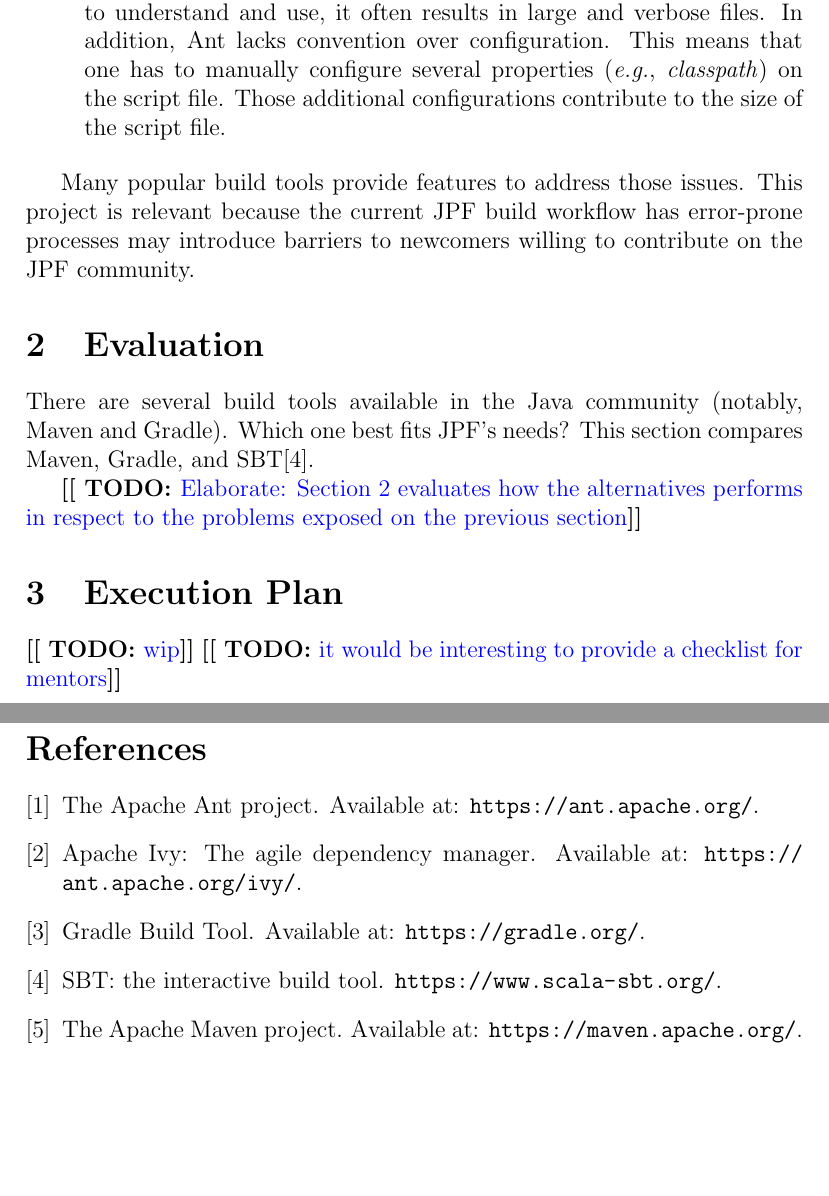
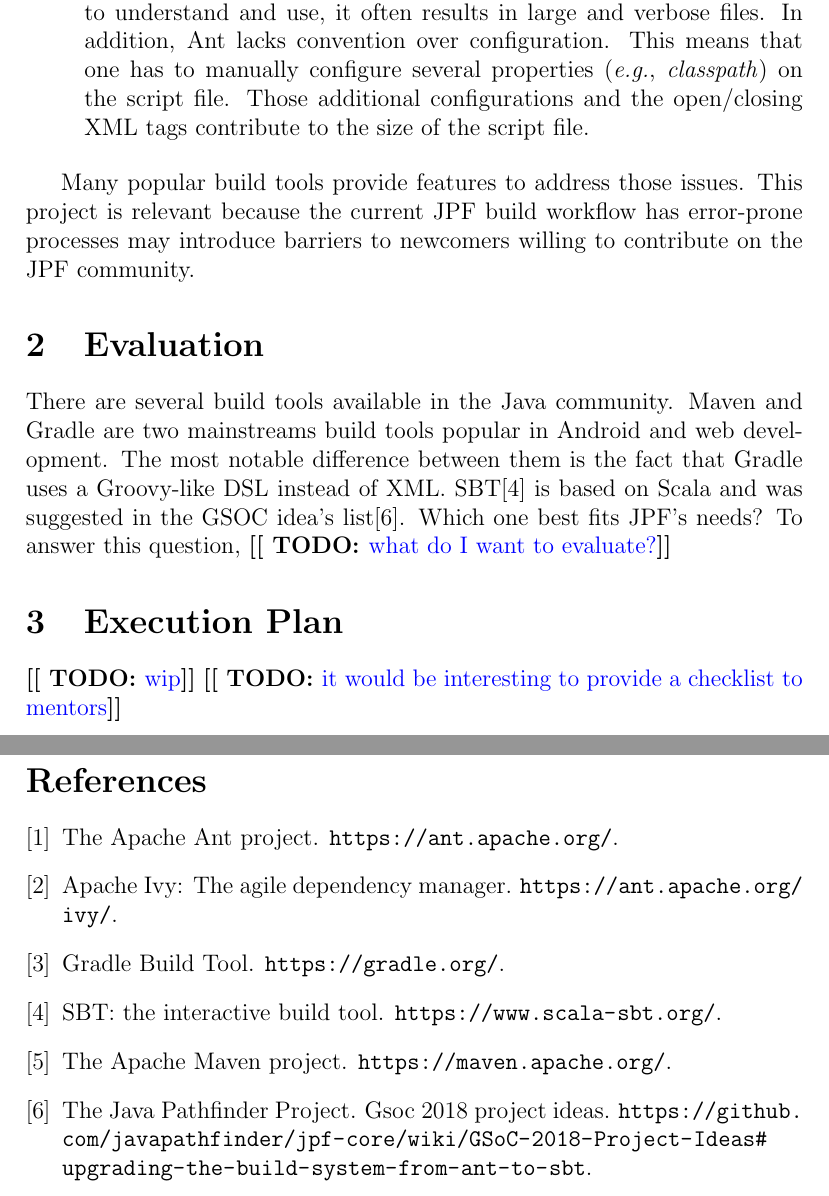
Before and after one commit to jeandersonbc/gsoc18-planning, a LaTeX document (main.tex, which reads references.bib): two parts of pages 2 and 3 of 3, joined at a grey line, cut so that both start at the same text, the shorter picture padded with empty space. Compiled offline with pdfLaTeX.

Commit message:
Updated resources

```diff
--- a/main.tex
+++ b/main.tex
@@ -70,13 +70,14 @@
 
 \item \textbf{Verbose script file.}
 \ant{} uses an XML-based script file to define tasks and their settings (\eg,
-classpath and output directory).
+\emph{classpath} and output directory).
 Although XML is a widely disseminated format that requires little effort to
 understand and use, it often results in large and verbose files.
 In addition, \ant{} lacks convention over configuration.
 This means that one has to manually configure several properties (\eg,
 \emph{classpath}) on the script file.
-Those additional configurations contribute to the size of the script file.
+Those additional configurations and the open/closing XML tags contribute to the
+size of the script file.
 
 \end{enumerate}
 
@@ -88,20 +89,31 @@
 \section{Evaluation}
 \label{sec:evaluation}
 
-There are several build tools available in the Java community (notably,
-\maven{} and \gradle{}).
+There are several build tools available in the Java community.
+\maven{} and \gradle{} are two mainstreams build tools popular in Android and
+web development.
+The most notable difference between them is the fact that \gradle{} uses a
+Groovy-like DSL instead of XML.
+\sbt{}\cite{page:sbt} is based on Scala and was suggested in the GSOC idea's
+list\cite{page:jpf-gsoc18}.
 Which one best fits JPF's needs?
-This section compares \maven{}, \gradle{}, and \sbt{}\cite{page:sbt}.
+To answer this question, \todo{what do I want to evaluate?}
 
+%%  The \emph{usability} dimension evaluates how to implement basic functionalities
+%%  (\eg, testing, compilation) and how to manage dependencies on each build tool.
+%%  This is important to the maintenance and evolution of the script files.
 
-\todo{Elaborate: Section~\ref{sec:evaluation} evaluates how the alternatives
-performs in respect to the problems exposed on the previous section}
+%%  The \emph{popularity} dimension evaluates the engagement and maturity of the
+%%  community.
+%%  It is common to use Q\&A forums like StackOverflow\cite{page:stackoverflow} to
+%%  find solutions to eventual problems and to learn how to perform some particular
+%%  task ask questions and discover how to perform some task
 
 \section{Execution Plan}
 \label{sec:plan}
 
 \todo{wip}
-\todo{it would be interesting to provide a checklist for mentors}
+\todo{it would be interesting to provide a checklist to mentors}
 
 \bibliographystyle{plain}
 \bibliography{references}
--- a/references.bib
+++ b/references.bib
@@ -0,0 +1,3 @@
+@misc{page:jpf-gsoc18,
+  author = {{The Java Pathfinder Project}},
+  title = {GSoC 2018 Project Ideas},
```
Also changed, not shown: references.bib (11 more changed lines).
